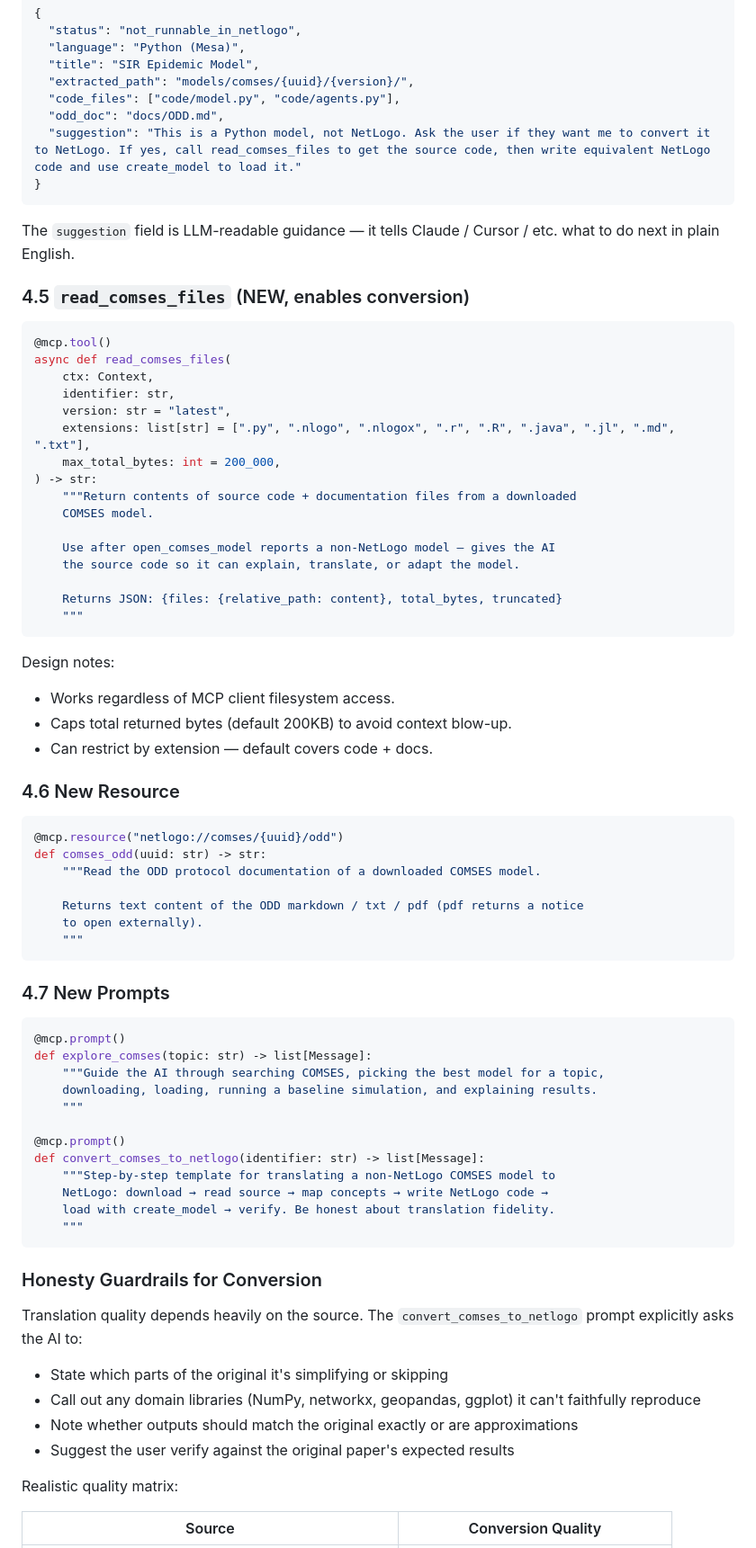
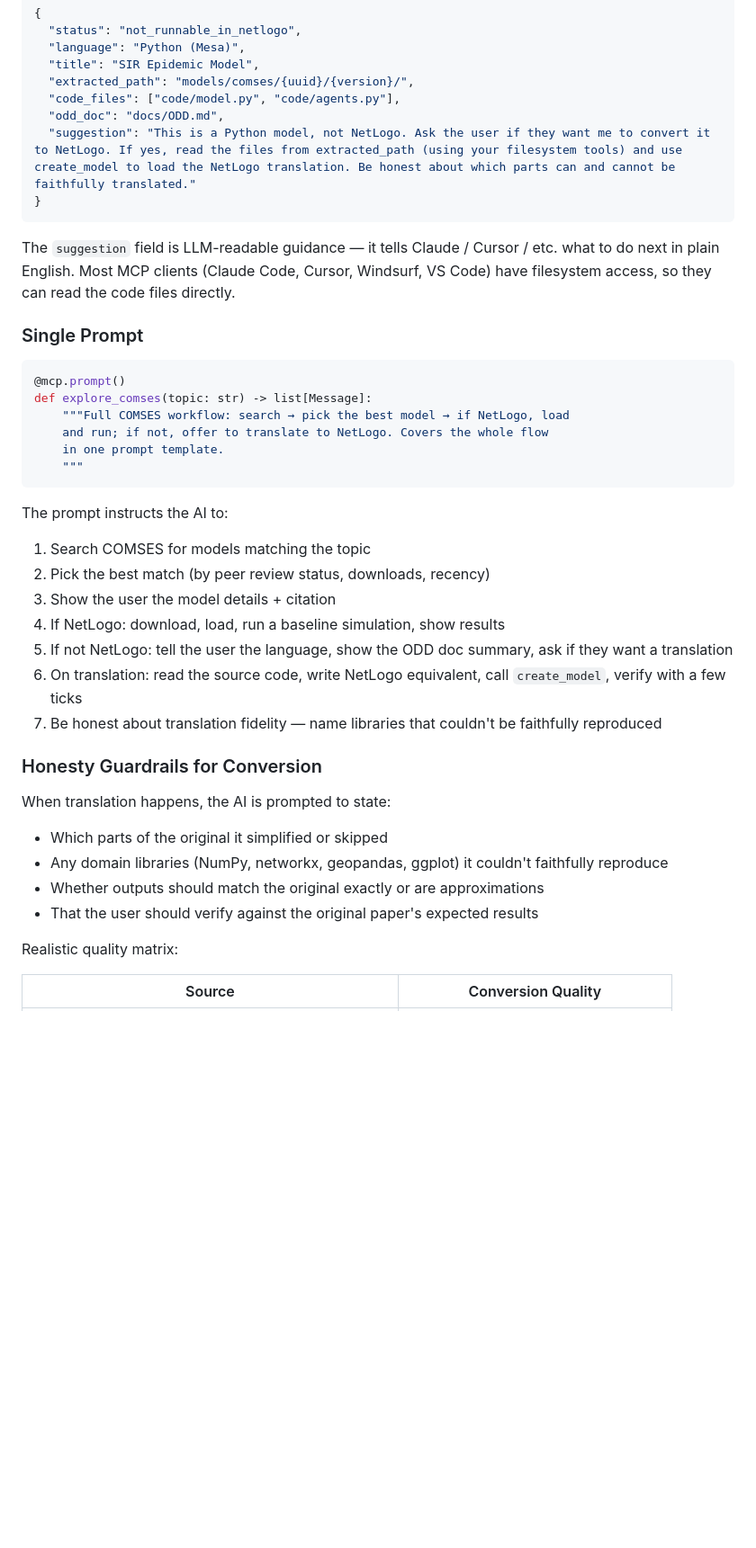
Before and after one commit to Razee4315/NetLogo-MCP, a Markdown page: docs/COMSES_PLAN.md, the part around one of its changes. Shown at 90% size. GitHub-like rendering; blank space fills up the shorter version.

Commit message:
docs(comses-plan): simplify scope for v1

````diff
--- a/docs/COMSES_PLAN.md
+++ b/docs/COMSES_PLAN.md
@@ -294,77 +309,40 @@ The fallback response shape:
   "extracted_path": "models/comses/{uuid}/{version}/",
   "code_files": ["code/model.py", "code/agents.py"],
   "odd_doc": "docs/ODD.md",
-  "suggestion": "This is a Python model, not NetLogo. Ask the user if they want me to convert it to NetLogo. If yes, call read_comses_files to get the source code, then write equivalent NetLogo code and use create_model to load it."
+  "suggestion": "This is a Python model, not NetLogo. Ask the user if they want me to convert it to NetLogo. If yes, read the files from extracted_path (using your filesystem tools) and use create_model to load the NetLogo translation. Be honest about which parts can and cannot be faithfully translated."
 }
 ```
 
-The `suggestion` field is LLM-readable guidance — it tells Claude / Cursor / etc. what to do next in plain English.
+The `suggestion` field is LLM-readable guidance — it tells Claude / Cursor / etc. what to do next in plain English. Most MCP clients (Claude Code, Cursor, Windsurf, VS Code) have filesystem access, so they can read the code files directly.
 
-### 4.5 `read_comses_files` (NEW, enables conversion)
-
-```python
-@mcp.tool()
-async def read_comses_files(
-    ctx: Context,
-    identifier: str,
-    version: str = "latest",
-    extensions: list[str] = [".py", ".nlogo", ".nlogox", ".r", ".R", ".java", ".jl", ".md", ".txt"],
-    max_total_bytes: int = 200_000,
-) -> str:
-    """Return contents of source code + documentation files from a downloaded
-    COMSES model.
-
-    Use after open_comses_model reports a non-NetLogo model — gives the AI
-    the source code so it can explain, translate, or adapt the model.
-
-    Returns JSON: {files: {relative_path: content}, total_bytes, truncated}
-    """
-```
-
-Design notes:
-- Works regardless of MCP client filesystem access.
-- Caps total returned bytes (default 200KB) to avoid context blow-up.
-- Can restrict by extension — default covers code + docs.
-
-### 4.6 New Resource
-
-```python
-@mcp.resource("netlogo://comses/{uuid}/odd")
-def comses_odd(uuid: str) -> str:
-    """Read the ODD protocol documentation of a downloaded COMSES model.
-
-    Returns text content of the ODD markdown / txt / pdf (pdf returns a notice
-    to open externally).
-    """
-```
-
-### 4.7 New Prompts
+### Single Prompt
 
 ```python
 @mcp.prompt()
 def explore_comses(topic: str) -> list[Message]:
-    """Guide the AI through searching COMSES, picking the best model for a topic,
-    downloading, loading, running a baseline simulation, and explaining results.
-    """
-
-@mcp.prompt()
-def convert_comses_to_netlogo(identifier: str) -> list[Message]:
-    """Step-by-step template for translating a non-NetLogo COMSES model to
-    NetLogo: download → read source → map concepts → write NetLogo code →
-    load with create_model → verify. Be honest about translation fidelity.
+    """Full COMSES workflow: search → pick the best model → if NetLogo, load
+    and run; if not, offer to translate to NetLogo. Covers the whole flow
+    in one prompt template.
     """
 ```
 
+The prompt instructs the AI to:
+1. Search COMSES for models matching the topic
+2. Pick the best match (by peer review status, downloads, recency)
+3. Show the user the model details + citation
+4. If NetLogo: download, load, run a baseline simulation, show results
+5. If not NetLogo: tell the user the language, show the ODD doc summary, ask if they want a translation
+6. On translation: read the source code, write NetLogo equivalent, call `create_model`, verify with a few ticks
+7. Be honest about translation fidelity — name libraries that couldn't be faithfully reproduced
+
 ### Honesty Guardrails for Conversion
 
-Translation quality depends heavily on the source. The `convert_comses_to_netlogo`
-prompt explicitly asks the AI to:
+When translation happens, the AI is prompted to state:
 
-- State which parts of the original it's simplifying or skipping
-- Call out any domain libraries (NumPy, networkx, geopandas, ggplot) it can't
-  faithfully reproduce
-- Note whether outputs should match the original exactly or are approximations
-- Suggest the user verify against the original paper's expected results
+- Which parts of the original it simplified or skipped
+- Any domain libraries (NumPy, networkx, geopandas, ggplot) it couldn't faithfully reproduce
+- Whether outputs should match the original exactly or are approximations
+- That the user should verify against the original paper's expected results
 
 Realistic quality matrix:
 
````
Also changed, not shown: other parts of docs/COMSES_PLAN.md (+58 -24 lines).
